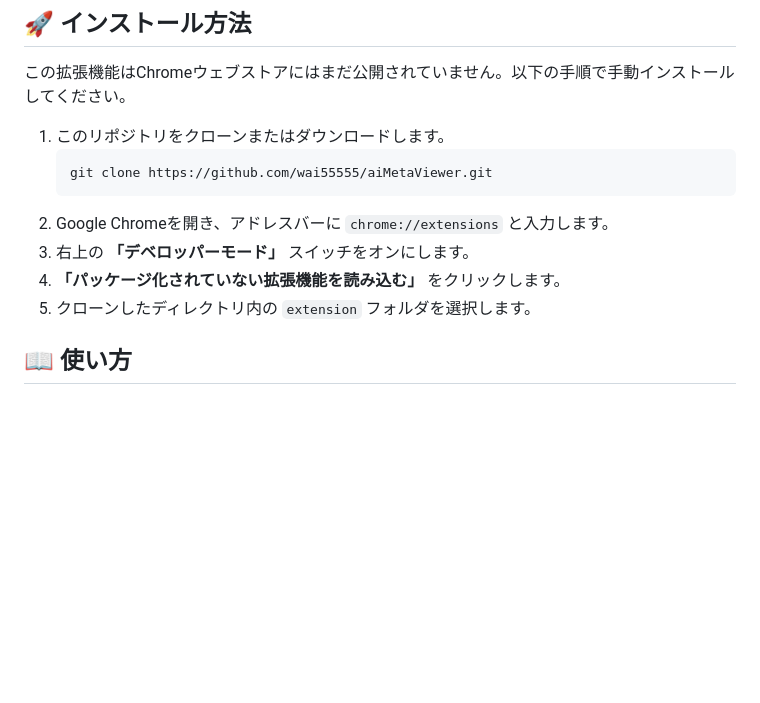
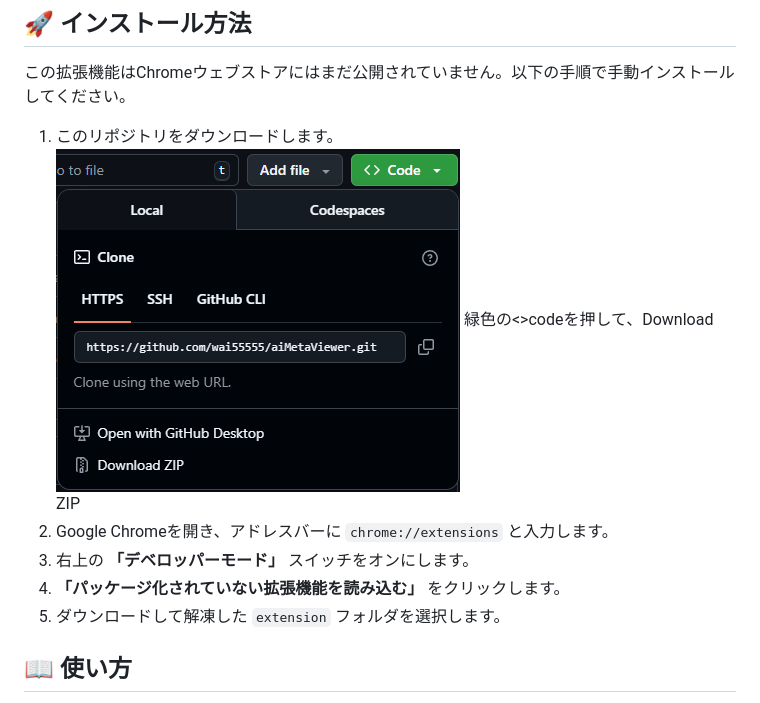
Before and after one commit to wai55555/aiMetaViewer, a Markdown page: README.md, the part around the change. Rendered like a GitHub page; pictures changed too: sample/code_download_zip.png (added); blank space fills up the shorter version.

````diff
--- a/README.md
+++ b/README.md
@@ -25,14 +25,13 @@ Webページ上の画像を自動的に解析し、メタデータが含まれ
 
 この拡張機能はChromeウェブストアにはまだ公開されていません。以下の手順で手動インストールしてください。
 
-1. このリポジトリをクローンまたはダウンロードします。
-   ```bash
-   git clone https://github.com/wai55555/aiMetaViewer.git
-   ```
+1. このリポジトリをダウンロードします。
+![](https://raw.githubusercontent.com/wai55555/aiMetaViewer/refs/heads/main/sample/code_download_zip.png)
+緑色の<>codeを押して、Download ZIP
 2. Google Chromeを開き、アドレスバーに `chrome://extensions` と入力します。
 3. 右上の **「デベロッパーモード」** スイッチをオンにします。
 4. **「パッケージ化されていない拡張機能を読み込む」** をクリックします。
-5. クローンしたディレクトリ内の `extension` フォルダを選択します。
+5. ダウンロードして解凍した `extension` フォルダを選択します。
 
 ## 📖 使い方
 
````
